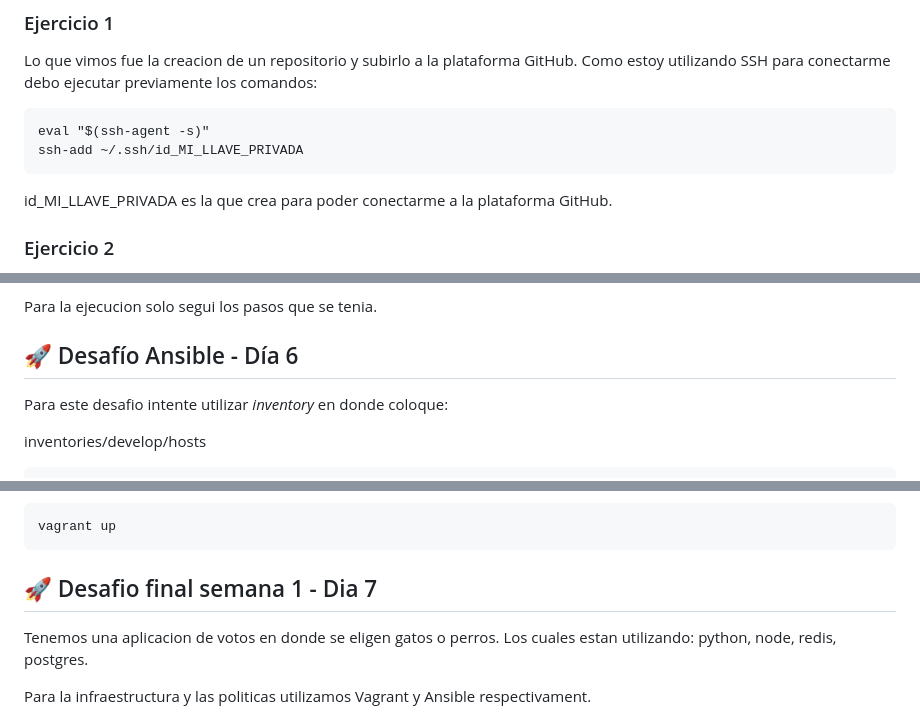
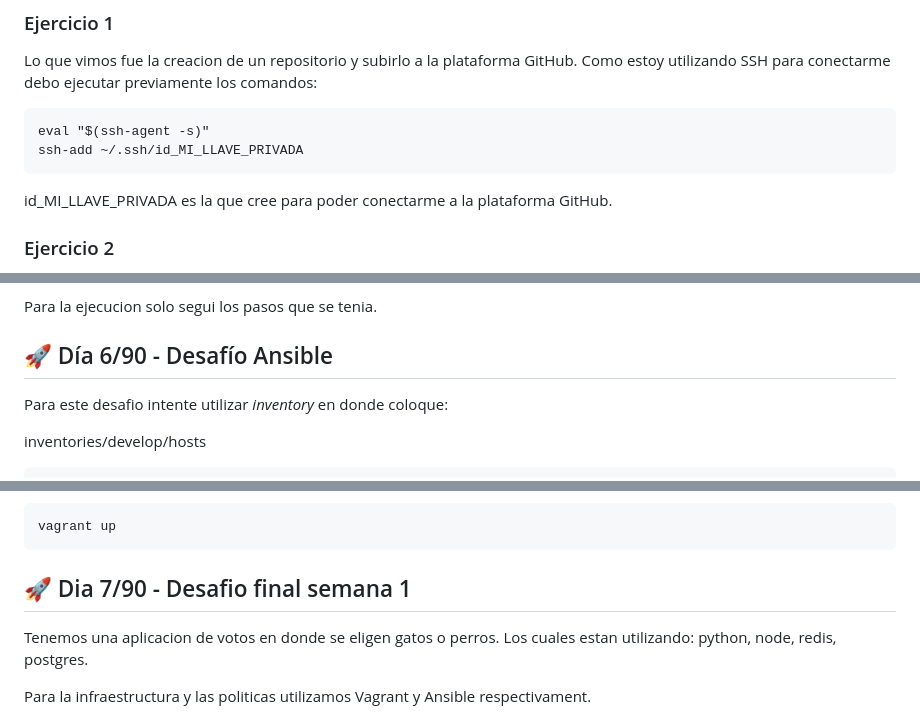
Before and after one commit to jorhak/90DiasDeDevOps, a Markdown page: semana_01/ejercicios/README.md, 3 parts joined by grey strips. Rendered like a GitHub page.

Commit message:
docs(semana-01): Update de README.md, los titulos.

````diff
--- a/semana_01/ejercicios/README.md
+++ b/semana_01/ejercicios/README.md
@@ -159,7 +159,7 @@ eval "$(ssh-agent -s)"
 ssh-add ~/.ssh/id_MI_LLAVE_PRIVADA
 ```
 
-id_MI_LLAVE_PRIVADA es la que crea para poder conectarme a la plataforma GitHub.
+id_MI_LLAVE_PRIVADA es la que cree para poder conectarme a la plataforma GitHub.
 
 ### Ejercicio 2
 Realizamos un __fork__ al repositorio de Roxs y los sincronizamos.\
@@ -401,7 +401,7 @@ Algo curioso que note es que ya existe estructuras definidas para que escenario
 
 Para la ejecucion solo segui los pasos que se tenia.
 
-## 🚀 Desafío Ansible - Día 6
+## 🚀 Día 6/90 - Desafío Ansible
 Para este desafio intente utilizar _inventory_ en donde coloque:
 
 inventories/develop/hosts
@@ -467,7 +467,7 @@ Una ves teniendo todo esto procedemos a la ejecucion con **Vagrant**, esto lo ha
 vagrant up
 ```
 
-## 🚀 Desafio final semana 1 - Dia 7
+## 🚀 Dia 7/90 - Desafio final semana 1
 
 Tenemos una aplicacion de votos en donde se eligen gatos o perros. Los cuales estan utilizando: python, node, redis, postgres.
 
````
